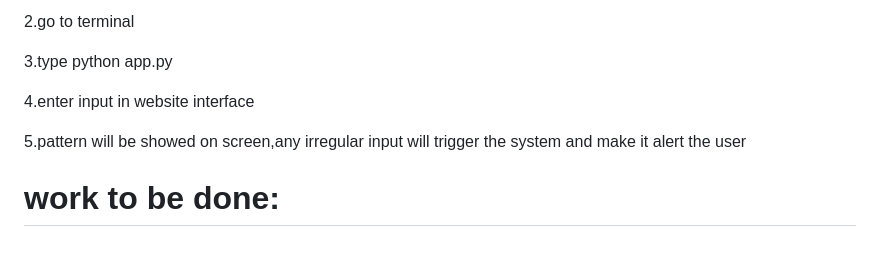
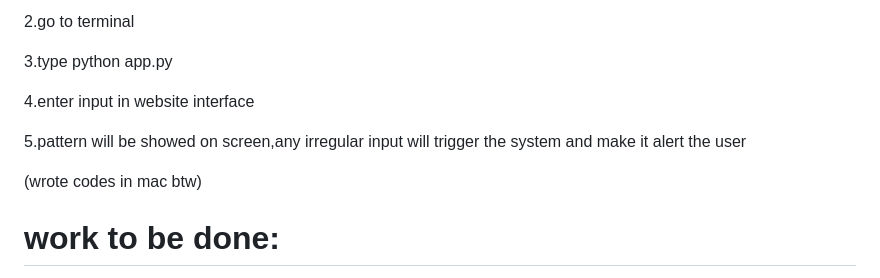
Before and after one commit to urmishikha/-Anomaly-defence-system-using-Intrusion-Detection-and-anomaly-identification, a Markdown page: README.md, the part around the change. Drawn GitHub-style; blank space fills up the shorter version.

```diff
--- a/README.md
+++ b/README.md
@@ -73,6 +73,8 @@ Project Development Steps
 
  5.pattern will be showed on screen,any irregular input will trigger the system and make it alert the user
 
+ (wrote codes in mac btw)
+
  # work to be done:
  make a real time app out of it
 
```
